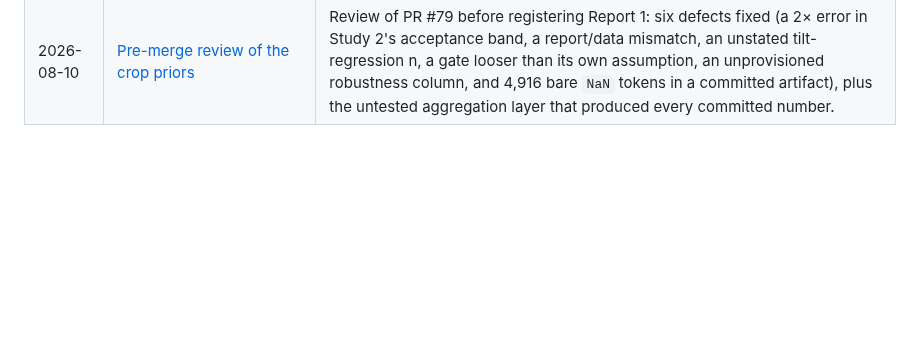
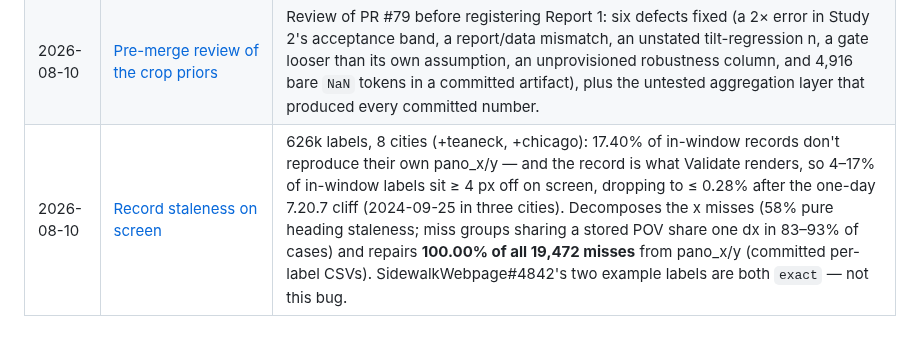
Before and after one commit to ProjectSidewalk/sidewalk-panorama-tools, a Markdown page: reports/README.md, the part around the change. Drawn GitHub-style; blank space fills up the shorter version.

```diff
--- a/reports/README.md
+++ b/reports/README.md
@@ -57,3 +57,4 @@ A report is the narrative; the tests and fixtures are the enforcement. Neither r
 | 2026-08-10 | [Crop geometry: what the seam fix reaches, and what the preflights beside it can see](2026-08-10-crop-geometry-review.md) | Seam wrap reaches 1.52% of labels; pano dims are a per-pano join, so the dims preflight guards the store and not the label's frame; out-of-frame `pano_y` now rejected instead of clamped. Issue #47; PR #77. |
 | 2026-08-10 | [Backup-store coverage](2026-08-10-store-coverage.md) | The makelab2 pano store (15 TB, 54 cities) holds **99.2%** of the panos Google has dropped, 97.8% even for legacy — so the store, not Google survival, is the Phase 2 pixel source, and the era-graded over-draw is retired. Also the first measurement of our own JPEG against `gsv_data`'s frame: **4.6% disagree**, giving #77's dims preflight a real hit rate. |
 | 2026-08-10 | [Pre-merge review of the crop priors](2026-08-10-crop-priors-review.md) | Review of PR #79 before registering Report 1: six defects fixed (a 2× error in Study 2's acceptance band, a report/data mismatch, an unstated tilt-regression n, a gate looser than its own assumption, an unprovisioned robustness column, and 4,916 bare `NaN` tokens in a committed artifact), plus the untested aggregation layer that produced every committed number. |
+| 2026-08-10 | [Record staleness on screen](2026-08-10-record-staleness-validate.md) | 626k labels, 8 cities (+teaneck, +chicago): 17.40% of in-window records don't reproduce their own pano_x/y — and the record is what Validate renders, so 4–17% of in-window labels sit ≥ 4 px off on screen, dropping to ≤ 0.28% after the one-day 7.20.7 cliff (2024-09-25 in three cities). Decomposes the x misses (58% pure heading staleness; miss groups sharing a stored POV share one dx in 83–93% of cases) and repairs **100.00% of all 19,472 misses** from pano_x/y (committed per-label CSVs). SidewalkWebpage#4842's two example labels are both `exact` — not this bug. |
```
Also changed, not shown: reports/2026-08-10-record-staleness-validate.md (added, +294 -0 lines), reports/figures/2026-08-10-record-staleness-classes.png (added), reports/figures/2026-08-10-record-staleness-monthly.png (added), reports/figures/2026-08-10-record-staleness-scatter.png (added), reports/figures/2026-08-10-record-staleness-severity.png (added), 13 other files.
